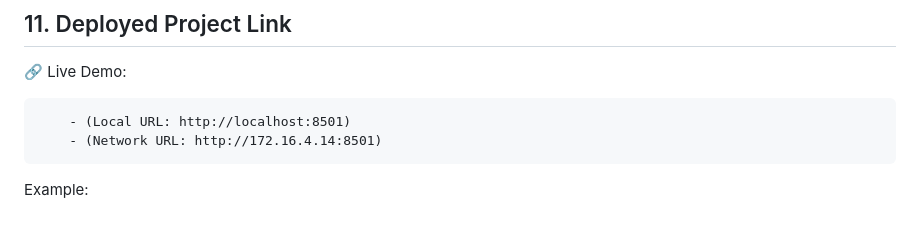
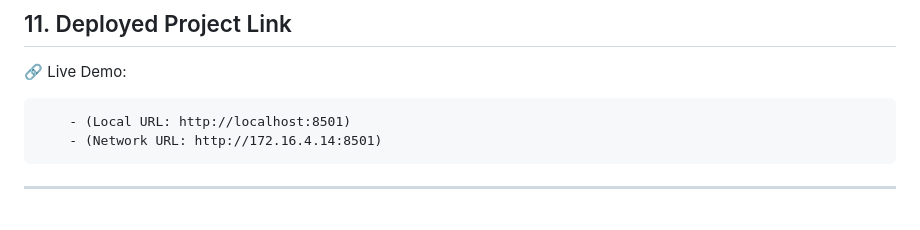
Before and after one commit to Amanadvin/OPEN-DEEP-RESEARCH, a Markdown page: README.md, the part around the change. GitHub-like rendering.

```diff
--- a/README.md
+++ b/README.md
@@ -289,4 +289,4 @@ Enhancements
         - (Local URL: http://localhost:8501)
         - (Network URL: http://172.16.4.14:8501)
 
-Example:
+---
```
